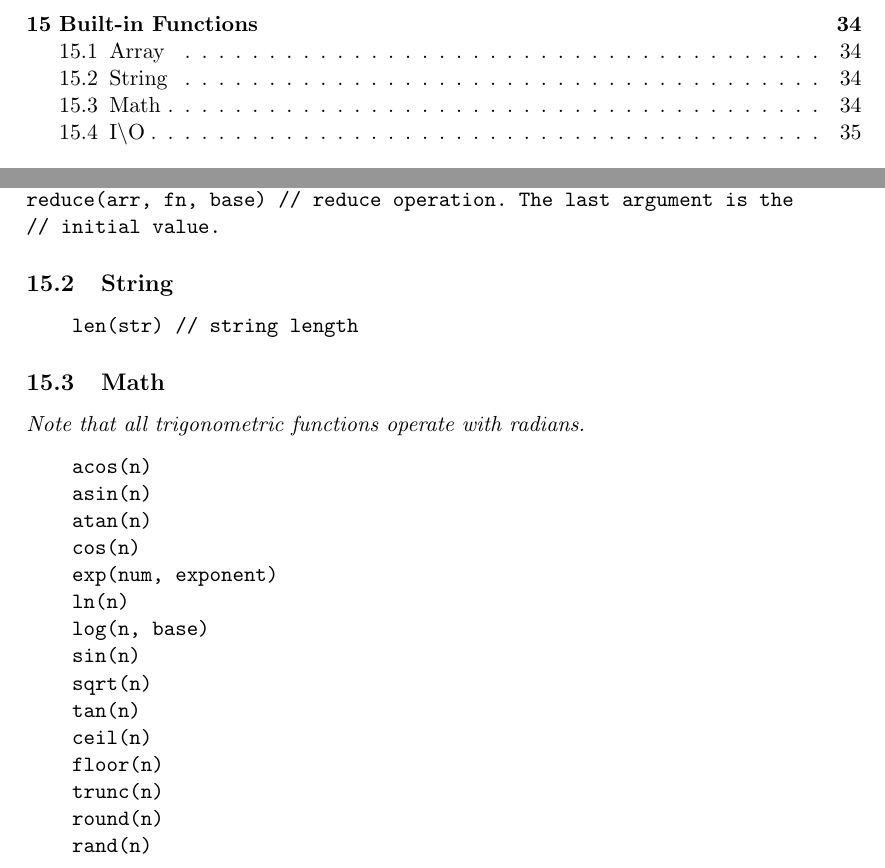
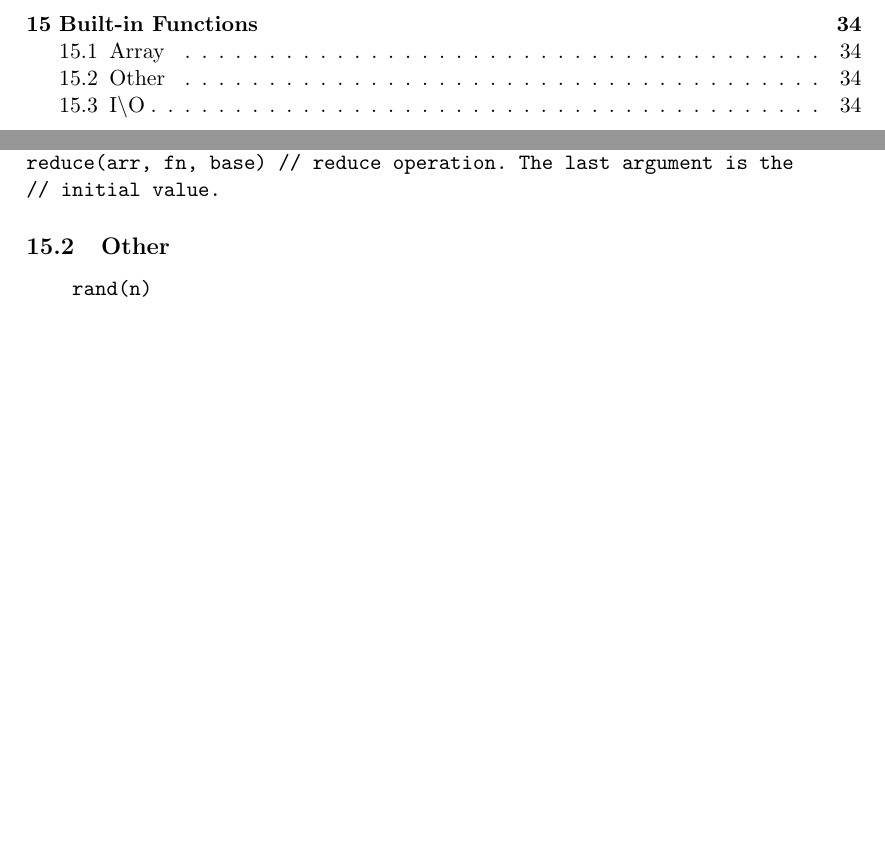
Before and after one commit to sidnair/DotPar, a LaTeX document (docs/Final Report/finalReport.tex, which reads docs/Final Report/LRM.tex): two parts of pages 3 and 34 of 52, joined at a grey line, cut so that both start at the same text, the shorter picture padded with empty space. Compiled offline with pdfLaTeX.

Commit message:
Remove functions we don't implement

```diff
--- a/docs/Final Report/LRM.tex
+++ b/docs/Final Report/LRM.tex
@@ -448,28 +448,8 @@ reduce(arr, fn, base) // reduce operation. The last argument is the
 // initial value.
 \end{verbatim}
 
-\subsection{String}
+\subsection{Other}
 \begin{verbatim}
-    len(str) // string length
-\end{verbatim}
-
-\subsection{Math}
-\emph{Note that all trigonometric functions operate with radians.}
-\begin{verbatim}
-    acos(n)
-    asin(n)
-    atan(n)
-    cos(n)
-    exp(num, exponent)
-    ln(n)
-    log(n, base)
-    sin(n)
-    sqrt(n)
-    tan(n)
-    ceil(n)
-    floor(n)
-    trunc(n)
-    round(n)
     rand(n)
 \end{verbatim}
 
```
